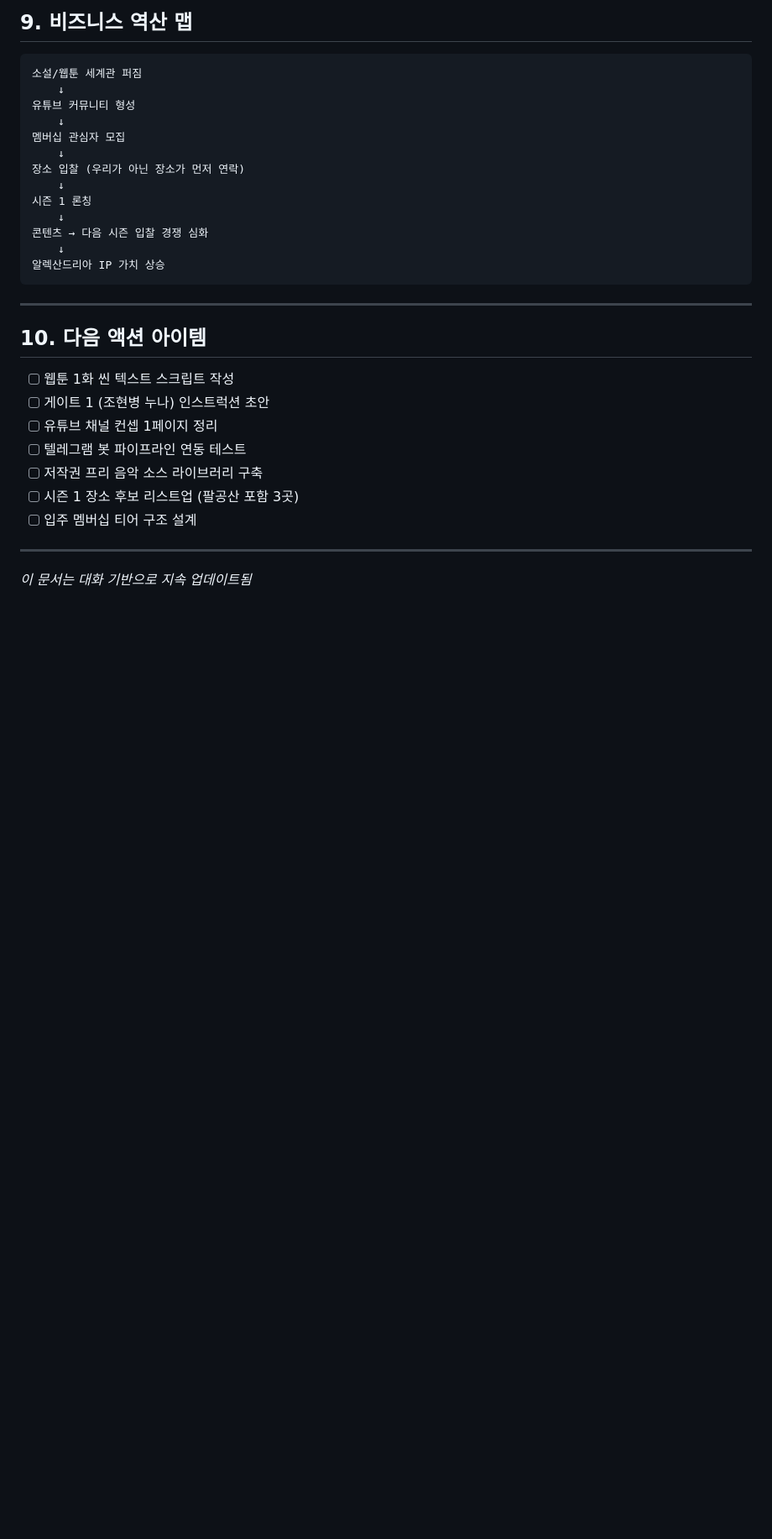
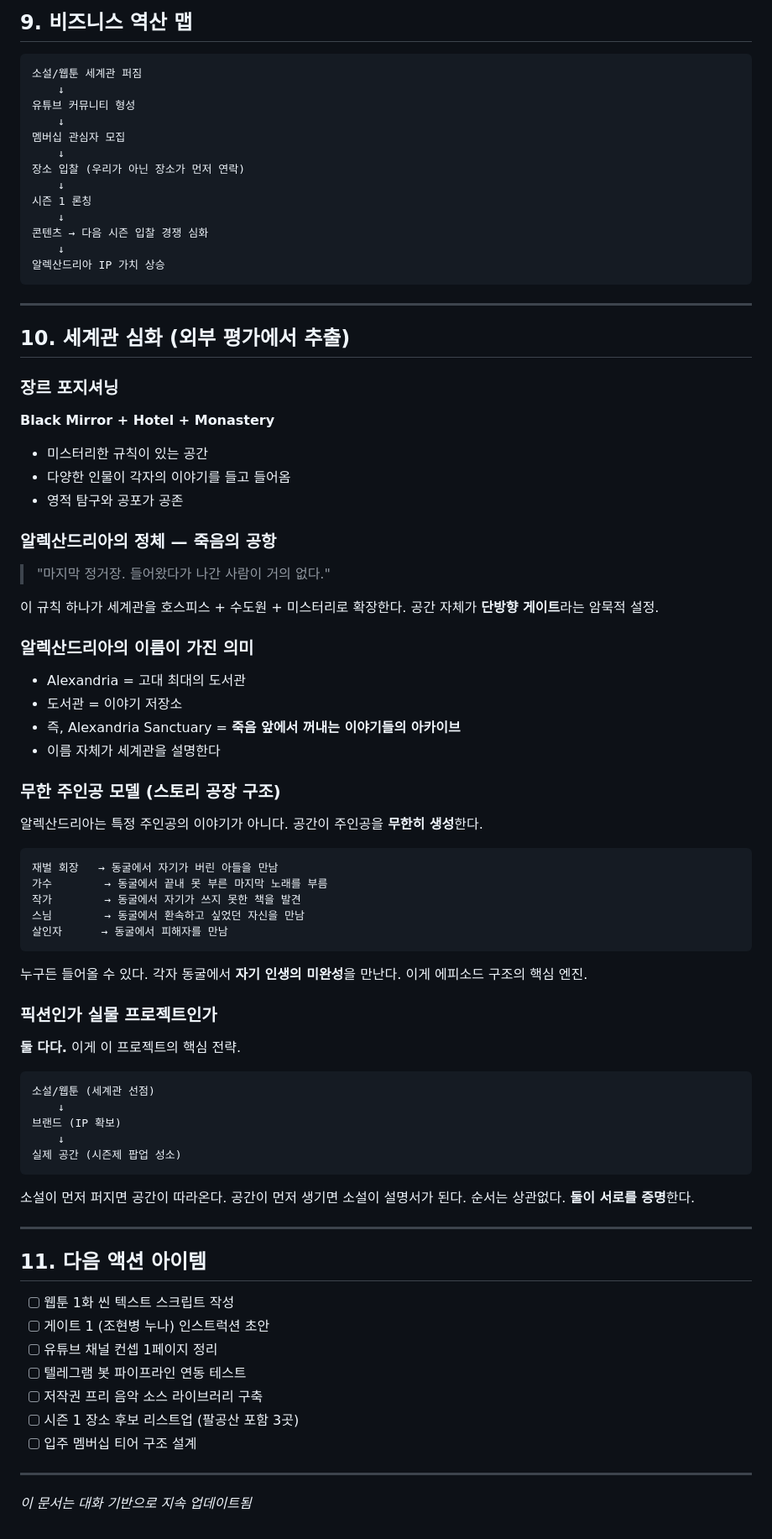
Before and after one commit to dtslib1979/alexandria-sanctuary, a Markdown page: 00_TRUTH/VISION_MASTER.md, the part around the change. Shown at 84% size. GitHub-like rendering; blank space fills up the shorter version.

Commit message:
docs: ChatGPT 외부 평가에서 추출한 세계관 심화 내용 추가
- 장르 포지셔닝: Black Mirror + Hotel + Monastery
- '죽음의 공항' 메타포 및 단방향 게이트 설정
- Alexandria 이름의 의미 (이야기 저장소)
- 무한 주인공 모델 (스토리 공장 구조) + 에피소드 예시
- 픽션 vs 실물 프로젝트 → 둘 다 (소설→브랜드→공간 트랙)

https://claude.ai/code/session_01VhfWzUTiAdAT7iC72Q84qy

````diff
--- a/00_TRUTH/VISION_MASTER.md
+++ b/00_TRUTH/VISION_MASTER.md
@@ -198,7 +198,60 @@ END — 죽음이 아니라 완성
 
 ---
 
-## 10. 다음 액션 아이템
+## 10. 세계관 심화 (외부 평가에서 추출)
+
+### 장르 포지셔닝
+**Black Mirror + Hotel + Monastery**
+- 미스터리한 규칙이 있는 공간
+- 다양한 인물이 각자의 이야기를 들고 들어옴
+- 영적 탐구와 공포가 공존
+
+### 알렉산드리아의 정체 — 죽음의 공항
+> "마지막 정거장. 들어왔다가 나간 사람이 거의 없다."
+
+이 규칙 하나가 세계관을 호스피스 + 수도원 + 미스터리로 확장한다.
+공간 자체가 **단방향 게이트**라는 암묵적 설정.
+
+### 알렉산드리아의 이름이 가진 의미
+- Alexandria = 고대 최대의 도서관
+- 도서관 = 이야기 저장소
+- 즉, Alexandria Sanctuary = **죽음 앞에서 꺼내는 이야기들의 아카이브**
+- 이름 자체가 세계관을 설명한다
+
+### 무한 주인공 모델 (스토리 공장 구조)
+알렉산드리아는 특정 주인공의 이야기가 아니다.
+공간이 주인공을 **무한히 생성**한다.
+
+```
+재벌 회장   → 동굴에서 자기가 버린 아들을 만남
+가수        → 동굴에서 끝내 못 부른 마지막 노래를 부름
+작가        → 동굴에서 자기가 쓰지 못한 책을 발견
+스님        → 동굴에서 환속하고 싶었던 자신을 만남
+살인자      → 동굴에서 피해자를 만남
+```
+
+누구든 들어올 수 있다.
+각자 동굴에서 **자기 인생의 미완성**을 만난다.
+이게 에피소드 구조의 핵심 엔진.
+
+### 픽션인가 실물 프로젝트인가
+**둘 다다.** 이게 이 프로젝트의 핵심 전략.
+
+```
+소설/웹툰 (세계관 선점)
+    ↓
+브랜드 (IP 확보)
+    ↓
+실제 공간 (시즌제 팝업 성소)
+```
+
+소설이 먼저 퍼지면 공간이 따라온다.
+공간이 먼저 생기면 소설이 설명서가 된다.
+순서는 상관없다. **둘이 서로를 증명**한다.
+
+---
+
+## 11. 다음 액션 아이템
 
 - [ ] 웹툰 1화 씬 텍스트 스크립트 작성
 - [ ] 게이트 1 (조현병 누나) 인스트럭션 초안
````
